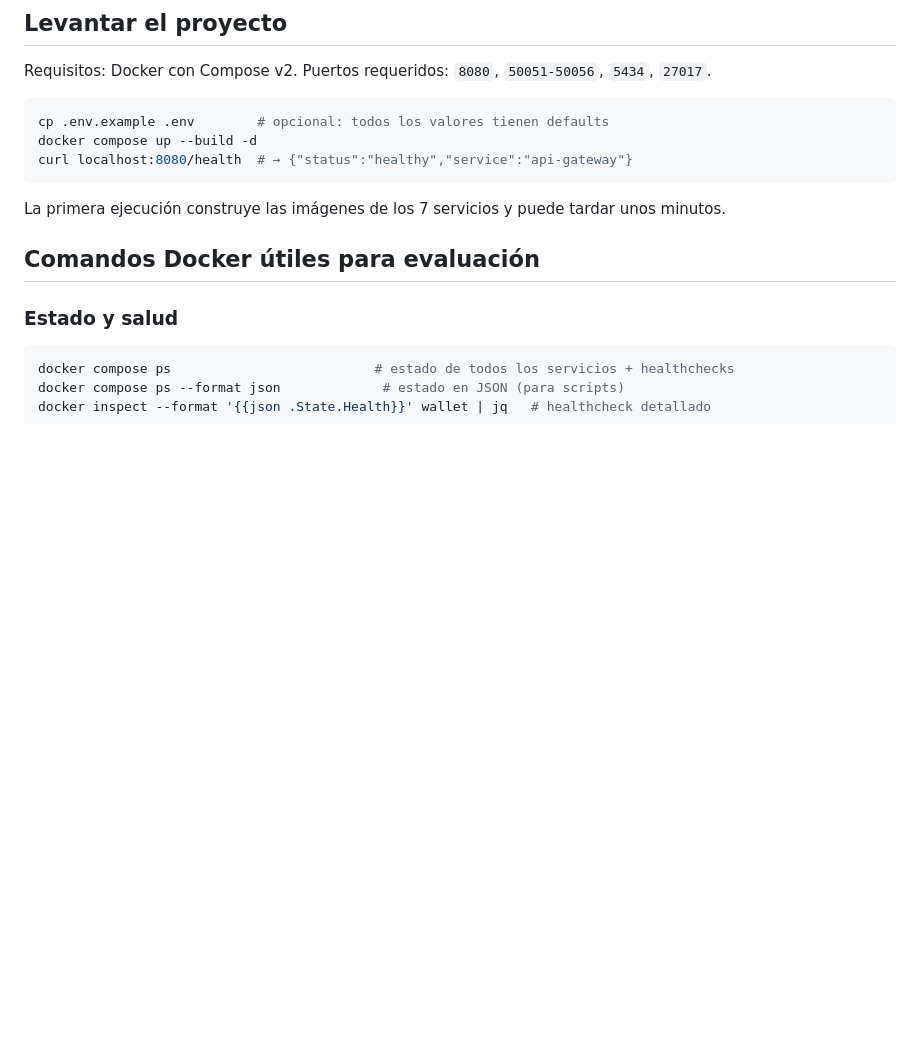
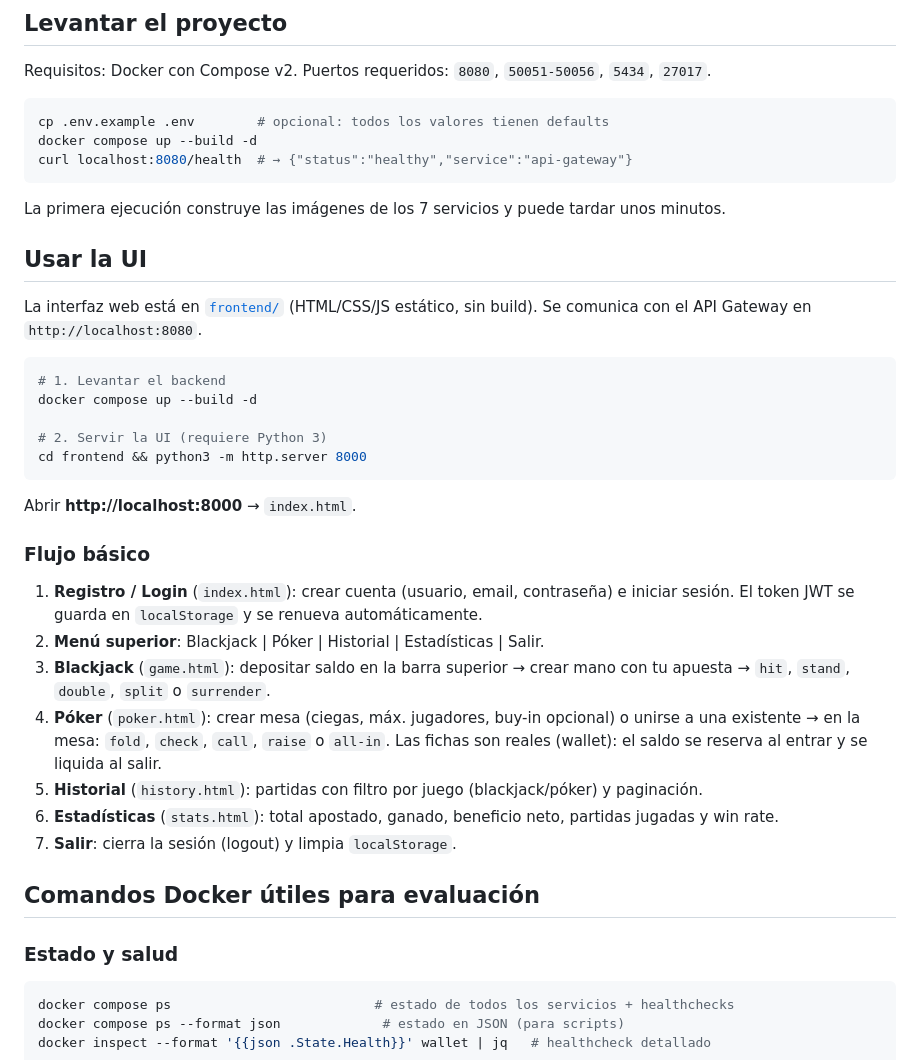
Before and after one commit to ChGSufro/sis-distribuidos-casino, a Markdown page: README.md, the part around the change. GitHub-like rendering; blank space fills up the shorter version.

Commit message:
docs: añadir sección de uso de la UI al README

````diff
--- a/README.md
+++ b/README.md
@@ -32,6 +32,30 @@ curl localhost:8080/health  # → {"status":"healthy","service":"api-gateway"}
 ```
 
 La primera ejecución construye las imágenes de los 7 servicios y puede tardar unos minutos.
+
+## Usar la UI
+
+La interfaz web está en [`frontend/`](frontend/) (HTML/CSS/JS estático, sin build). Se comunica con el API Gateway en `http://localhost:8080`.
+
+```bash
+# 1. Levantar el backend
+docker compose up --build -d
+
+# 2. Servir la UI (requiere Python 3)
+cd frontend && python3 -m http.server 8000
+```
+
+Abrir **http://localhost:8000** → `index.html`.
+
+### Flujo básico
+
+1. **Registro / Login** (`index.html`): crear cuenta (usuario, email, contraseña) e iniciar sesión. El token JWT se guarda en `localStorage` y se renueva automáticamente.
+2. **Menú superior**: Blackjack | Póker | Historial | Estadísticas | Salir.
+3. **Blackjack** (`game.html`): depositar saldo en la barra superior → crear mano con tu apuesta → `hit`, `stand`, `double`, `split` o `surrender`.
+4. **Póker** (`poker.html`): crear mesa (ciegas, máx. jugadores, buy-in opcional) o unirse a una existente → en la mesa: `fold`, `check`, `call`, `raise` o `all-in`. Las fichas son reales (wallet): el saldo se reserva al entrar y se liquida al salir.
+5. **Historial** (`history.html`): partidas con filtro por juego (blackjack/póker) y paginación.
+6. **Estadísticas** (`stats.html`): total apostado, ganado, beneficio neto, partidas jugadas y win rate.
+7. **Salir**: cierra la sesión (logout) y limpia `localStorage`.
 
 ## Comandos Docker útiles para evaluación
 
````
